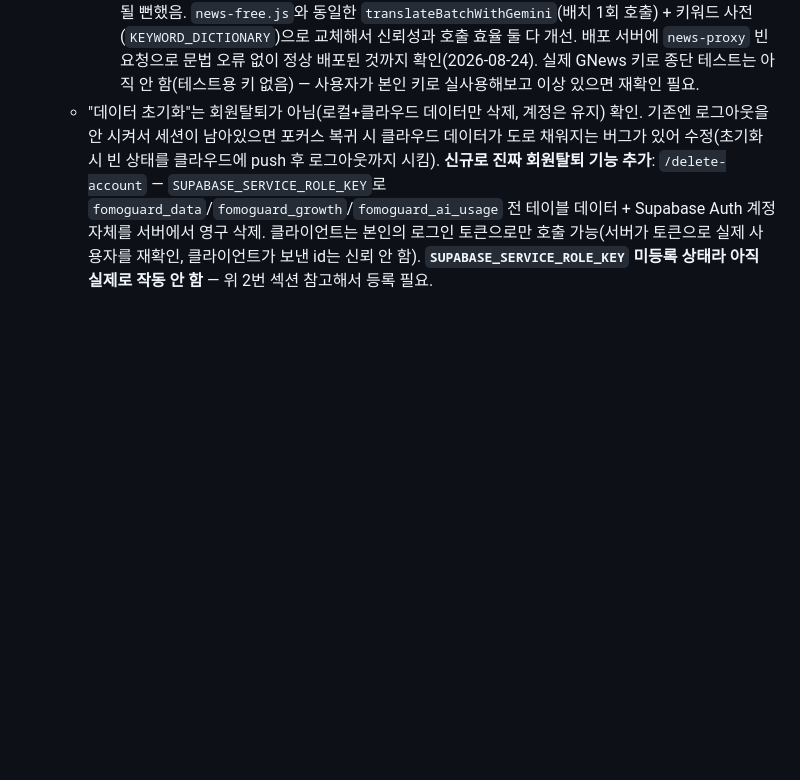
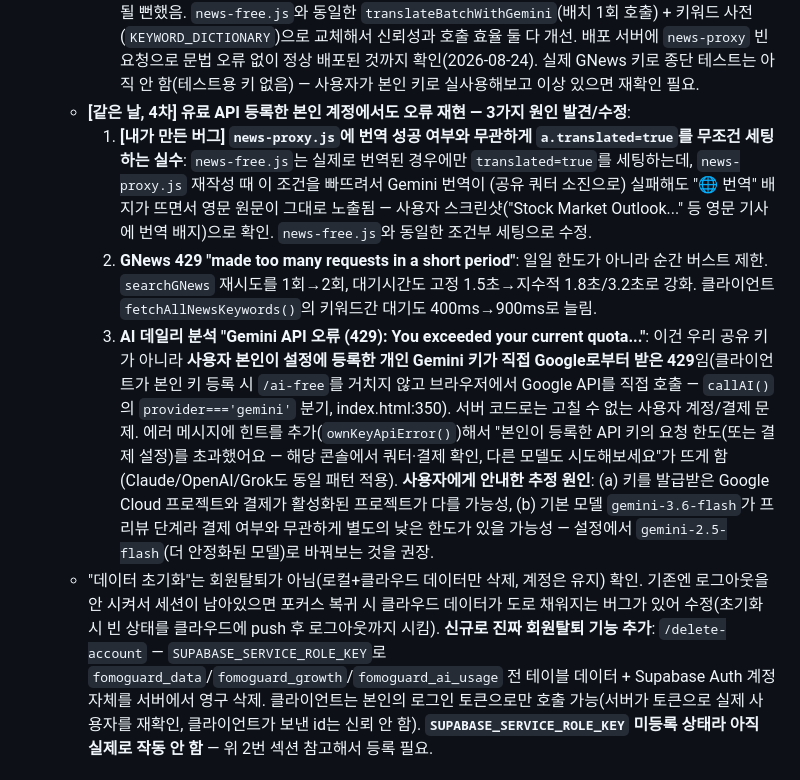
Before and after one commit to FOMOGUARD/fomoguard, a Markdown page: HANDOFF.md, the part around the change. Rendered like a GitHub page; blank space fills up the shorter version.

Commit message:
HANDOFF: 유료 계정 재현 오류 3건 진단/수정 기록

```diff
--- a/HANDOFF.md
+++ b/HANDOFF.md
@@ -58,6 +58,10 @@
      - `/ai-free`: Gemini 자체가 429(공유 쿼터 소진)를 반환하면 기존의 뭉뚱그린 "AI 서버 오류" 대신, 개인별 하루 3회 한도 초과 메시지와 같은 톤으로 "오늘의 무료 AI 사용량이 모두 소진됐어요(전체 이용자 공통 한도). 설정에서 본인 API 키를 등록하면 제한 없이 계속 이용할 수 있어요"를 반환하도록 수정.
      - `/news-free`, `/news-proxy` 둘 다: `translateBatchWithGemini`가 429를 만나면 `quotaFlag.hit=true`로 표시하고, 최종 응답에 `translationLimited` 필드를 포함시킴. 클라이언트(`renderNewsFeed`)가 이 값을 읽어 뉴스 목록을 막지 않으면서(기사는 그대로 보여줌) 인라인 배너로 안내 — GNews 키 미등록 유저는 "본인 뉴스 API 키를 등록하면 언제나 자동 번역까지" CTA를, 이미 키를 등록한 유저는 "일시적 혼잡" 문구로 다르게 안내(이미 키가 있는데 또 등록하라고 하면 혼란스러우니까).
      - **`/news-proxy`(본인 GNews 키 등록 경로) 번역 로직 자체도 같이 교체**: 기존엔 기사마다 개별적으로(최대 20회) 구글 번역 공개 엔드포인트를 호출하고 있었음 — 이건 오늘 이미 free 경로에서 막힌 걸로 확인된 바로 그 취약한 엔드포인트라, "본인 키 등록하면 번역까지 확실히 된다"는 안내가 거짓이 될 뻔했음. `news-free.js`와 동일한 `translateBatchWithGemini`(배치 1회 호출) + 키워드 사전(`KEYWORD_DICTIONARY`)으로 교체해서 신뢰성과 호출 효율 둘 다 개선. 배포 서버에 `news-proxy` 빈 요청으로 문법 오류 없이 정상 배포된 것까지 확인(2026-08-24). 실제 GNews 키로 종단 테스트는 아직 안 함(테스트용 키 없음) — 사용자가 본인 키로 실사용해보고 이상 있으면 재확인 필요.
+   - **[같은 날, 4차] 유료 API 등록한 본인 계정에서도 오류 재현 — 3가지 원인 발견/수정**:
+     1. **[내가 만든 버그] `news-proxy.js`에 번역 성공 여부와 무관하게 `a.translated=true`를 무조건 세팅하는 실수**: `news-free.js`는 실제로 번역된 경우에만 `translated=true`를 세팅하는데, `news-proxy.js` 재작성 때 이 조건을 빠뜨려서 Gemini 번역이 (공유 쿼터 소진으로) 실패해도 "🌐 번역" 배지가 뜨면서 영문 원문이 그대로 노출됨 — 사용자 스크린샷("Stock Market Outlook..." 등 영문 기사에 번역 배지)으로 확인. `news-free.js`와 동일한 조건부 세팅으로 수정.
+     2. **GNews 429 "made too many requests in a short period"**: 일일 한도가 아니라 순간 버스트 제한. `searchGNews` 재시도를 1회→2회, 대기시간도 고정 1.5초→지수적 1.8초/3.2초로 강화. 클라이언트 `fetchAllNewsKeywords()`의 키워드간 대기도 400ms→900ms로 늘림.
+     3. **AI 데일리 분석 "Gemini API 오류 (429): You exceeded your current quota..."**: 이건 우리 공유 키가 아니라 **사용자 본인이 설정에 등록한 개인 Gemini 키가 직접 Google로부터 받은 429**임(클라이언트가 본인 키 등록 시 `/ai-free`를 거치지 않고 브라우저에서 Google API를 직접 호출 — `callAI()`의 `provider==='gemini'` 분기, index.html:350). 서버 코드로는 고칠 수 없는 사용자 계정/결제 문제. 에러 메시지에 힌트를 추가(`ownKeyApiError()`)해서 "본인이 등록한 API 키의 요청 한도(또는 결제 설정)를 초과했어요 — 해당 콘솔에서 쿼터·결제 확인, 다른 모델도 시도해보세요"가 뜨게 함(Claude/OpenAI/Grok도 동일 패턴 적용). **사용자에게 안내한 추정 원인**: (a) 키를 발급받은 Google Cloud 프로젝트와 결제가 활성화된 프로젝트가 다를 가능성, (b) 기본 모델 `gemini-3.6-flash`가 프리뷰 단계라 결제 여부와 무관하게 별도의 낮은 한도가 있을 가능성 — 설정에서 `gemini-2.5-flash`(더 안정화된 모델)로 바꿔보는 것을 권장.
    - "데이터 초기화"는 회원탈퇴가 아님(로컬+클라우드 데이터만 삭제, 계정은 유지) 확인. 기존엔 로그아웃을 안 시켜서 세션이 남아있으면 포커스 복귀 시 클라우드 데이터가 도로 채워지는 버그가 있어 수정(초기화 시 빈 상태를 클라우드에 push 후 로그아웃까지 시킴). **신규로 진짜 회원탈퇴 기능 추가**: `/delete-account` — `SUPABASE_SERVICE_ROLE_KEY`로 `fomoguard_data`/`fomoguard_growth`/`fomoguard_ai_usage` 전 테이블 데이터 + Supabase Auth 계정 자체를 서버에서 영구 삭제. 클라이언트는 본인의 로그인 토큰으로만 호출 가능(서버가 토큰으로 실제 사용자를 재확인, 클라이언트가 보낸 id는 신뢰 안 함). **`SUPABASE_SERVICE_ROLE_KEY` 미등록 상태라 아직 실제로 작동 안 함** — 위 2번 섹션 참고해서 등록 필요.
 
 ### 세션 3 — 2026-08-21~22, 다른 컴퓨터
```
